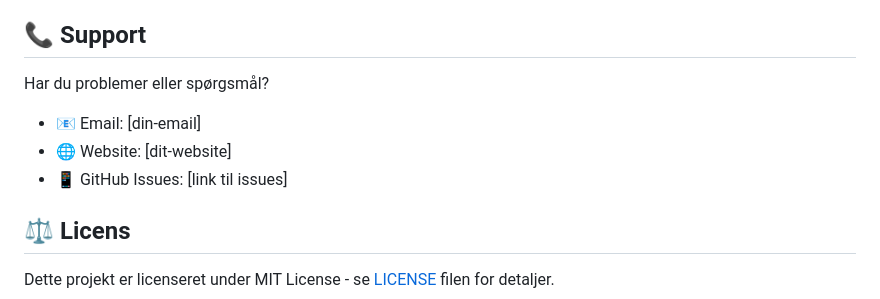
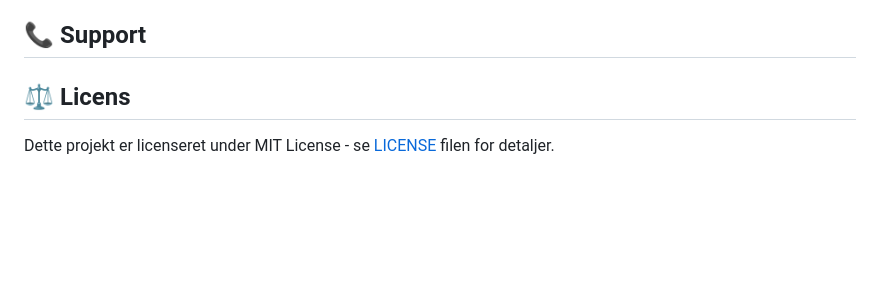
Before and after one commit to hidesh/supportsolutions-rag, a Markdown page: README.md, the part around the change. Drawn GitHub-style; blank space fills up the shorter version.

Commit message:
Remove support section from README
Removed support contact information from README.

```diff
--- a/README.md
+++ b/README.md
@@ -232,11 +232,6 @@ Hvis dine API-nøgler bliver eksponeret:
 
 ## 📞 Support
 
-Har du problemer eller spørgsmål?
-- 📧 Email: [din-email]
-- 🌐 Website: [dit-website]
-- 📱 GitHub Issues: [link til issues]
-
 ## ⚖️ Licens
 
 Dette projekt er licenseret under MIT License - se [LICENSE](LICENSE) filen for detaljer.
```
